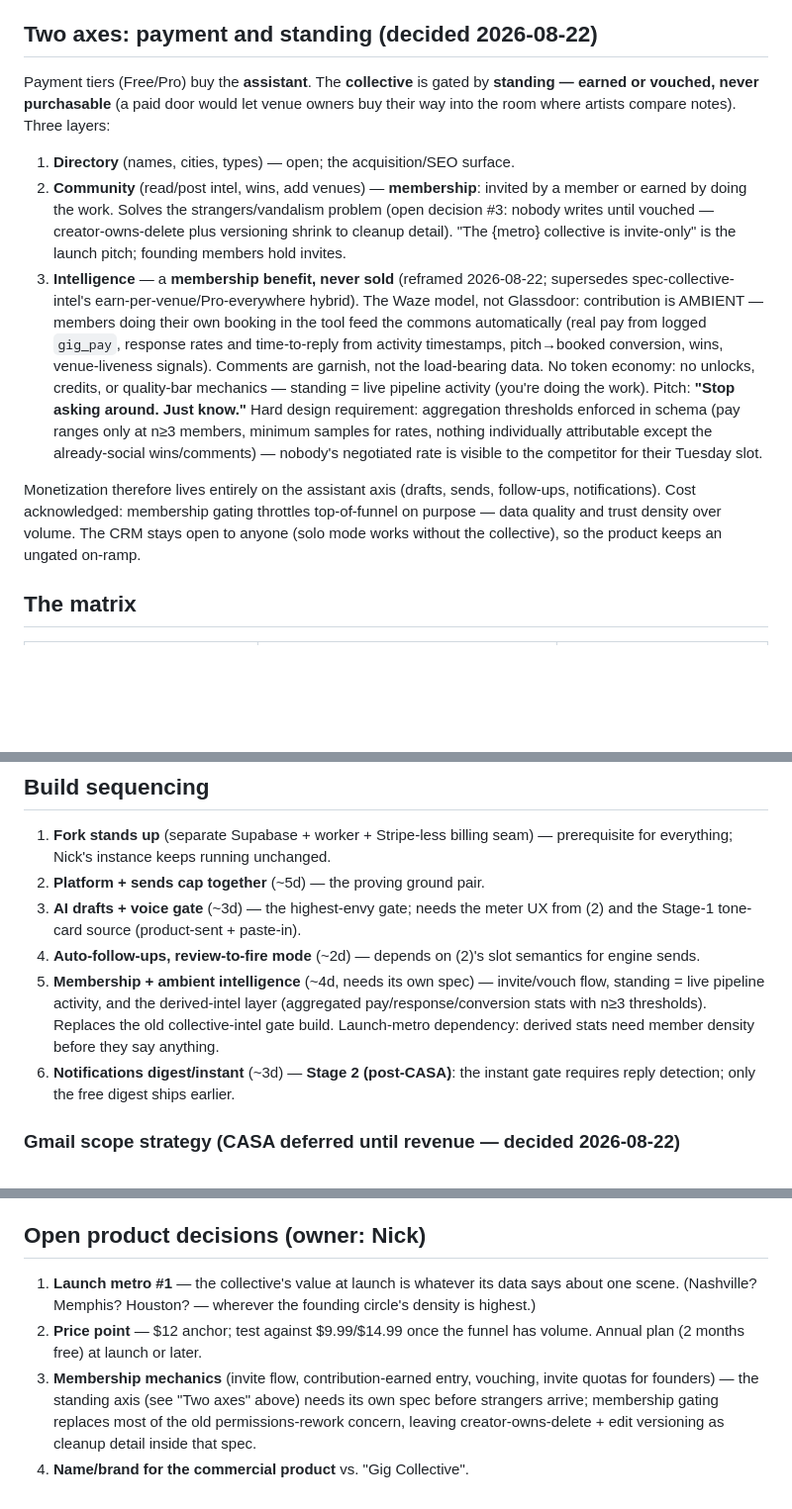
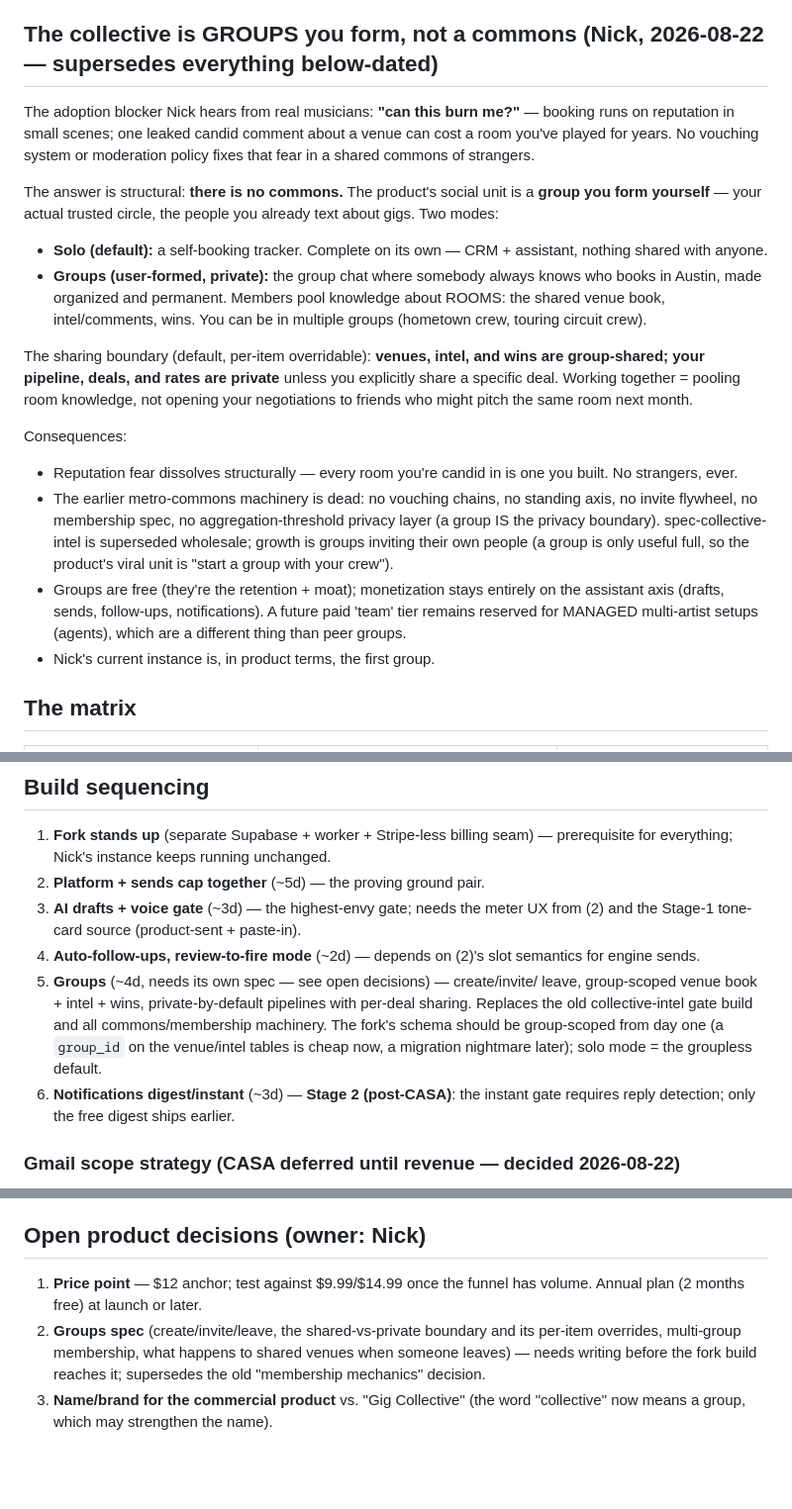
Before and after one commit to TheNickRains/gig-tracker, a Markdown page: knowledge base/product-tiers.md, 3 parts joined by grey strips. Shown at 99% size. GitHub-like rendering; blank space fills up the shorter version.

Commit message:
Strategy correction: no commons — the collective is self-formed private groups
Solo = complete self-booking tracker; groups pool room knowledge (venues,
intel, wins) while deals and rates stay private. Kills the metro-commons,
vouching, and flywheel machinery from earlier today. Groups free; assistant
remains the entire monetization axis. Fork schema group-scoped from day one.

Co-Authored-By: Claude Fable 5 <noreply@anthropic.com>

```diff
--- a/knowledge base/product-tiers.md
+++ b/knowledge base/product-tiers.md
@@ -34,37 +34,42 @@ production instance stays free and untouched.
 - **Meters recycle.** Slots and monthly quotas re-present the gate indefinitely;
   every reset is a fresh sales conversation.
 
-## Two axes: payment and standing (decided 2026-08-22)
+## The collective is GROUPS you form, not a commons (Nick, 2026-08-22 — supersedes everything below-dated)
 
-Payment tiers (Free/Pro) buy the **assistant**. The **collective** is gated by
-**standing — earned or vouched, never purchasable** (a paid door would let venue
-owners buy their way into the room where artists compare notes). Three layers:
+The adoption blocker Nick hears from real musicians: **"can this burn me?"** —
+booking runs on reputation in small scenes; one leaked candid comment about a
+venue can cost a room you've played for years. No vouching system or moderation
+policy fixes that fear in a shared commons of strangers.
 
-1. **Directory** (names, cities, types) — open; the acquisition/SEO surface.
-2. **Community** (read/post intel, wins, add venues) — **membership**: invited by
-   a member or earned by doing the work. Solves the strangers/vandalism problem
-   (open decision #3: nobody writes until vouched — creator-owns-delete plus
-   versioning shrink to cleanup detail). "The {metro} collective is invite-only"
-   is the launch pitch; founding members hold invites.
-3. **Intelligence** — a **membership benefit, never sold** (reframed 2026-08-22;
-   supersedes spec-collective-intel's earn-per-venue/Pro-everywhere hybrid).
-   The Waze model, not Glassdoor: contribution is AMBIENT — members doing their
-   own booking in the tool feed the commons automatically (real pay from logged
-   `gig_pay`, response rates and time-to-reply from activity timestamps,
-   pitch→booked conversion, wins, venue-liveness signals). Comments are garnish,
-   not the load-bearing data. No token economy: no unlocks, credits, or
-   quality-bar mechanics — standing = live pipeline activity (you're doing the
-   work). Pitch: **"Stop asking around. Just know."** Hard design requirement:
-   aggregation thresholds enforced in schema (pay ranges only at n≥3 members,
-   minimum samples for rates, nothing individually attributable except the
-   already-social wins/comments) — nobody's negotiated rate is visible to the
-   competitor for their Tuesday slot.
+The answer is structural: **there is no commons.** The product's social unit is
+a **group you form yourself** — your actual trusted circle, the people you
+already text about gigs. Two modes:
 
-Monetization therefore lives entirely on the assistant axis (drafts, sends,
-follow-ups, notifications). Cost acknowledged: membership gating throttles
-top-of-funnel on purpose — data quality and trust density over volume. The CRM
-stays open to anyone (solo mode works without the collective), so the product
-keeps an ungated on-ramp.
+- **Solo (default):** a self-booking tracker. Complete on its own — CRM +
+  assistant, nothing shared with anyone.
+- **Groups (user-formed, private):** the group chat where somebody always knows
+  who books in Austin, made organized and permanent. Members pool knowledge
+  about ROOMS: the shared venue book, intel/comments, wins. You can be in
+  multiple groups (hometown crew, touring circuit crew).
+
+The sharing boundary (default, per-item overridable): **venues, intel, and wins
+are group-shared; your pipeline, deals, and rates are private** unless you
+explicitly share a specific deal. Working together = pooling room knowledge,
+not opening your negotiations to friends who might pitch the same room next month.
+
+Consequences:
+- Reputation fear dissolves structurally — every room you're candid in is one
+  you built. No strangers, ever.
+- The earlier metro-commons machinery is dead: no vouching chains, no standing
+  axis, no invite flywheel, no membership spec, no aggregation-threshold privacy
+  layer (a group IS the privacy boundary). spec-collective-intel is superseded
+  wholesale; growth is groups inviting their own people (a group is only useful
+  full, so the product's viral unit is "start a group with your crew").
+- Groups are free (they're the retention + moat); monetization stays entirely on
+  the assistant axis (drafts, sends, follow-ups, notifications). A future paid
+  'team' tier remains reserved for MANAGED multi-artist setups (agents), which
+  are a different thing than peer groups.
+- Nick's current instance is, in product terms, the first group.
 
 ## The matrix
 
@@ -109,11 +114,12 @@ no per-feature event vocabularies.
    from (2) and the Stage-1 tone-card source (product-sent + paste-in).
 4. **Auto-follow-ups, review-to-fire mode** (~2d) — depends on (2)'s slot
    semantics for engine sends.
-5. **Membership + ambient intelligence** (~4d, needs its own spec) — invite/vouch
-   flow, standing = live pipeline activity, and the derived-intel layer
-   (aggregated pay/response/conversion stats with n≥3 thresholds). Replaces the
-   old collective-intel gate build. Launch-metro dependency: derived stats need
-   member density before they say anything.
+5. **Groups** (~4d, needs its own spec — see open decisions) — create/invite/
+   leave, group-scoped venue book + intel + wins, private-by-default pipelines
+   with per-deal sharing. Replaces the old collective-intel gate build and all
+   commons/membership machinery. The fork's schema should be group-scoped from
+   day one (a `group_id` on the venue/intel tables is cheap now, a migration
+   nightmare later); solo mode = the groupless default.
 6. **Notifications digest/instant** (~3d) — **Stage 2 (post-CASA)**: the instant
    gate requires reply detection; only the free digest ships earlier.
 
@@ -179,14 +185,11 @@ beta with the trusted circle fits inside the 100-user cap.
 
 ## Open product decisions (owner: Nick)
 
-1. **Launch metro #1** — the collective's value at launch is whatever its data
-   says about one scene. (Nashville? Memphis? Houston? — wherever the founding
-   circle's density is highest.)
-2. **Price point** — $12 anchor; test against $9.99/$14.99 once the funnel has
+1. **Price point** — $12 anchor; test against $9.99/$14.99 once the funnel has
    volume. Annual plan (2 months free) at launch or later.
-3. **Membership mechanics** (invite flow, contribution-earned entry, vouching,
-   invite quotas for founders) — the standing axis (see "Two axes" above) needs
-   its own spec before strangers arrive; membership gating replaces most of the
-   old permissions-rework concern, leaving creator-owns-delete + edit versioning
-   as cleanup detail inside that spec.
-4. **Name/brand for the commercial product** vs. "Gig Collective".
+2. **Groups spec** (create/invite/leave, the shared-vs-private boundary and its
+   per-item overrides, multi-group membership, what happens to shared venues
+   when someone leaves) — needs writing before the fork build reaches it;
+   supersedes the old "membership mechanics" decision.
+3. **Name/brand for the commercial product** vs. "Gig Collective" (the word
+   "collective" now means a group, which may strengthen the name).
```
Also changed, not shown: knowledge base/journal.md (+2 -0 lines).
